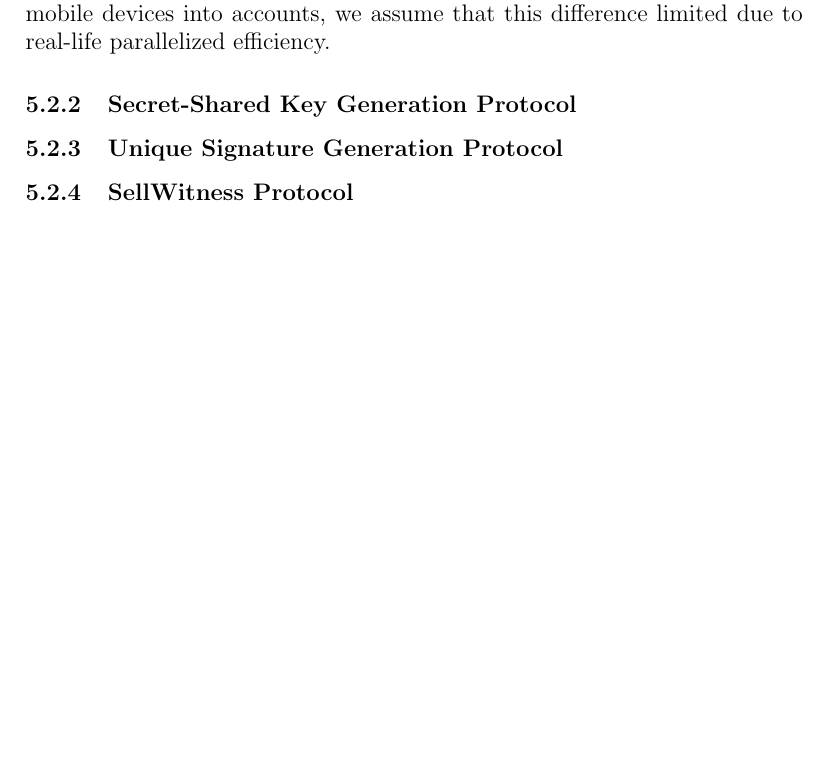
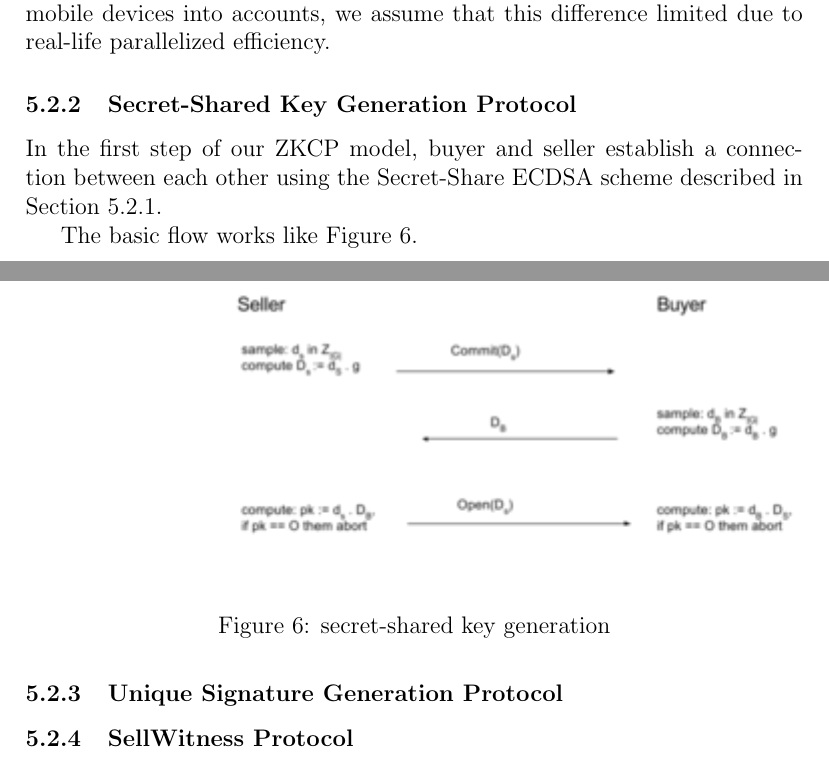
Before and after one commit to HenryHK/thesis-of-master, a LaTeX thesis (thesis.tex): part of page 23 of 25 before the commit and two parts of pages 23 and 24 of 26 after it, the two joined at a grey line, cut so that both start at the same text, the shorter picture padded with empty space. Compiled offline with pdfLaTeX.

Commit message:
Finish secret share protocol

```diff
--- a/thesis.tex
+++ b/thesis.tex
@@ -381,7 +382,20 @@ Paillier cryptosystem is a probabilistic asymmetric algorithm for public key cry
 
 Zero Knowledge Contingent Payments in Red Belly Blockchain relies on Time-Locked Commitment schemes. To describe informally, the \textit{Time-Locked Commitment} is no more than a standard $(Commit, Open)$ protocol except that it introduce a \textit{force openning} mechanism where the receiver can open the commitment consuming a significant computational time. Though the time to \textit{force open} a commitment differs from receivers, especially when taking mobile devices into accounts, we assume that this difference limited due to real-life parallelized efficiency.
 
+% TODO: add CUT-AND-CHOOSE in preliminaries maybe
+
 \subsubsection{Secret-Shared Key Generation Protocol}
+
+In the first step of our ZKCP model, buyer and seller establish a connection between each other using the Secret-Share ECDSA scheme described in Section \ref{sec:zkcp_preliminaries}.
+
+The basic flow works like Figure \ref{fig:secret_share}.
+
+\begin{figure}
+    \centering
+    \includegraphics{secret_share.png}
+    \caption{secret-shared key generation}
+    \label{fig:secret_share}
+\end{figure}
 
 \subsubsection{Unique Signature Generation Protocol}
 \label{sec:usg}
```
Also changed, not shown: secret_share.png (added), thesis.pdf, thesis.tex (1 more changed lines).
